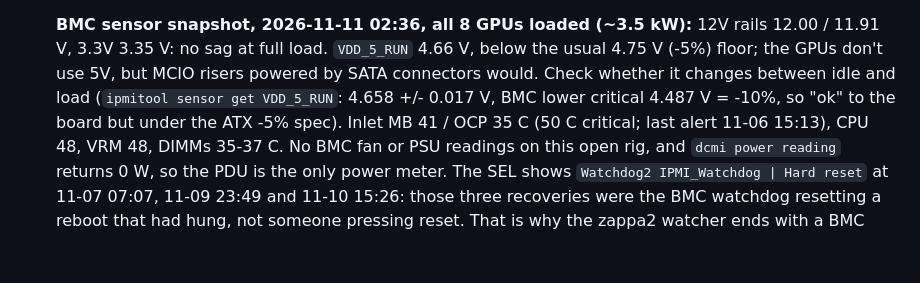
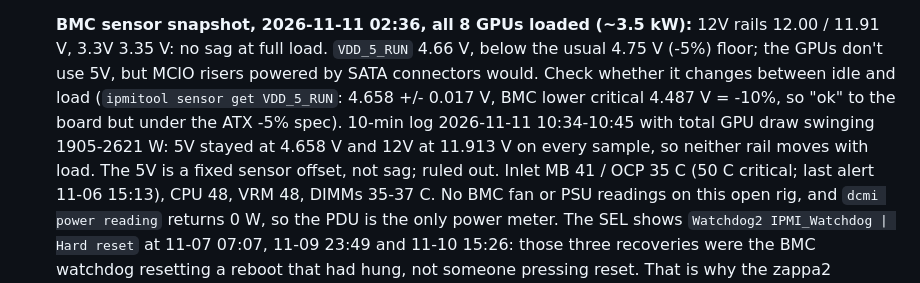
Before and after one commit to manishrony/ronyzap.github.io, a Markdown page: gpu-monitor/TROUBLESHOOTING-CDI-ERROR.md, the part around the change. Drawn GitHub-style; blank space fills up the shorter version.

Commit message:
zappa2: 5V/12V flat across 1.9-2.6 kW load swings; 5V low reading ruled out
Co-Authored-By: Claude Opus 5.5 <noreply@anthropic.com>
Claude-Session: https://claude.ai/code/session_012SebrQkyx5WsNByKuBeMse

```diff
--- a/gpu-monitor/TROUBLESHOOTING-CDI-ERROR.md
+++ b/gpu-monitor/TROUBLESHOOTING-CDI-ERROR.md
@@ -209,7 +209,7 @@
    **BMC sensor snapshot, 2026-11-11 02:36, all 8 GPUs loaded (~3.5 kW):** 12V rails 12.00 /
    11.91 V, 3.3V 3.35 V: no sag at full load. `VDD_5_RUN` 4.66 V, below the usual 4.75 V
    (-5%) floor; the GPUs don't use 5V, but MCIO risers powered by SATA connectors would. Check
-   whether it changes between idle and load (`ipmitool sensor get VDD_5_RUN`: 4.658 +/- 0.017 V, BMC lower critical 4.487 V = -10%, so "ok" to the board but under the ATX -5% spec). Inlet MB 41 /
+   whether it changes between idle and load (`ipmitool sensor get VDD_5_RUN`: 4.658 +/- 0.017 V, BMC lower critical 4.487 V = -10%, so "ok" to the board but under the ATX -5% spec). 10-min log 2026-11-11 10:34-10:45 with total GPU draw swinging 1905-2621 W: 5V stayed at 4.658 V and 12V at 11.913 V on every sample, so neither rail moves with load. The 5V is a fixed sensor offset, not sag; ruled out. Inlet MB 41 /
    OCP 35 C (50 C critical; last alert 11-06 15:13), CPU 48, VRM 48, DIMMs 35-37 C. No BMC fan
    or PSU readings on this open rig, and `dcmi power reading` returns 0 W, so the PDU is the
    only power meter. The SEL shows `Watchdog2 IPMI_Watchdog | Hard reset` at 11-07 07:07,
```
